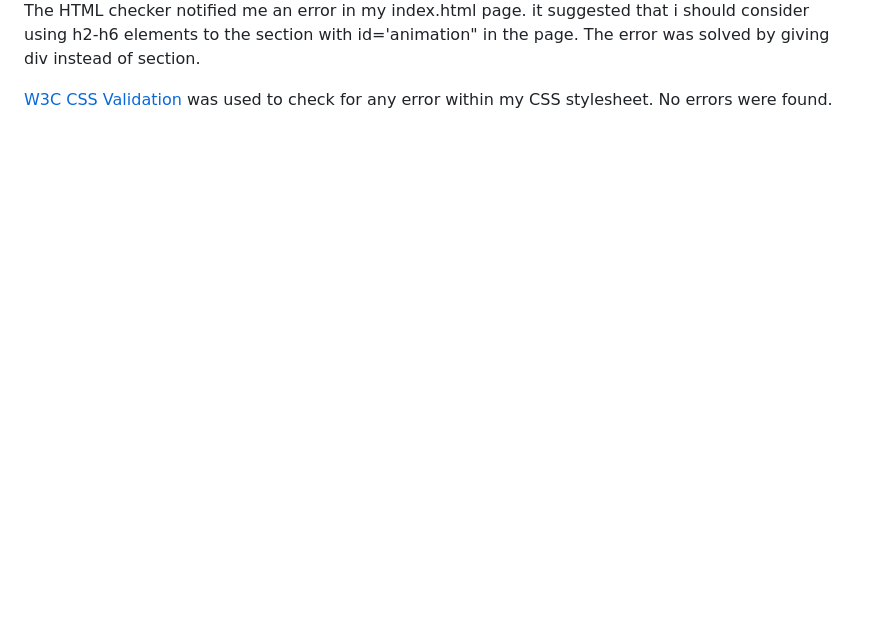
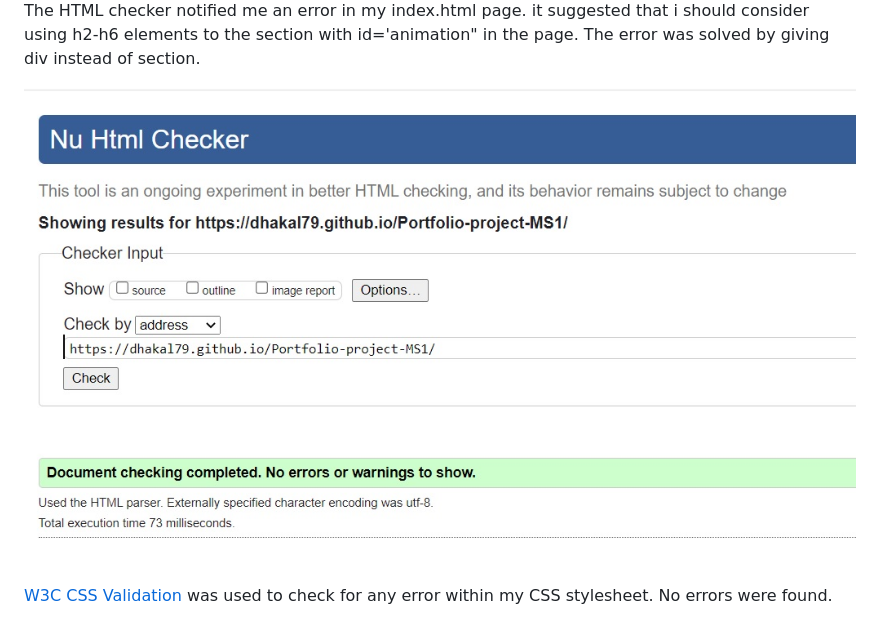
Before and after one commit to Code-Institute-Submissions/dhakal79-Portfolio-project-MS1_SeptResub, a Markdown page: README.md, the part around the change. GitHub-like rendering; pictures changed too: assets/images/w3chtml-corrected.jpg (added); blank space fills up the shorter version.

Commit message:
add README.md for W3C Html validator error correction

```diff
--- a/README.md
+++ b/README.md
@@ -190,6 +190,8 @@ In order to make sure that design web pages are responsive to all device sizes,
 ![W3C HTML Validation](./assets/images/W3Chtml.jpg)
 The HTML checker notified me an error in my index.html page. it suggested that i should consider using h2-h6 elements to the section with id='animation" in the page. The error was solved by giving div instead of section.
 
+![W3C HTML error corrected](./assets/images/w3chtml-corrected.jpg)
+
 [W3C CSS Validation](https://jigsaw.w3.org/css-validator/) was used to check for any error within my CSS stylesheet. No errors were found.
 
 ![W3C CSS Validation](./assets/images/W3CCSS.jpg)
```
